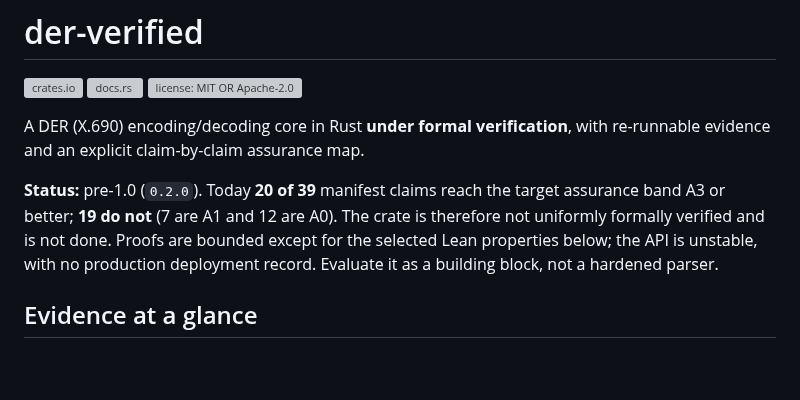
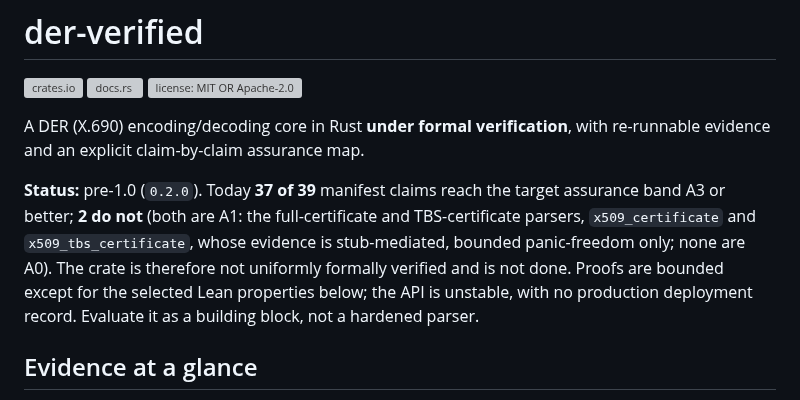
Before and after one commit to ivmat/rs-verified-der, a Markdown page: README.md, the part around the change. Drawn GitHub-style; blank space fills up the shorter version; grey boxes are pictures that could not be loaded.

```diff
--- a/README.md
+++ b/README.md
@@ -7,10 +7,12 @@
 A DER (X.690) encoding/decoding core in Rust **under formal verification**, with re-runnable
 evidence and an explicit claim-by-claim assurance map.
 
-**Status:** pre-1.0 (`0.2.0`). Today **20 of 39** manifest claims reach the target assurance band A3
-or better; **19 do not** (7 are A1 and 12 are A0). The crate is therefore not uniformly formally
-verified and is not done. Proofs are bounded except for the selected Lean properties below; the API
-is unstable, with no production deployment record. Evaluate it as a building block, not a hardened parser.
+**Status:** pre-1.0 (`0.2.0`). Today **37 of 39** manifest claims reach the target assurance band A3
+or better; **2 do not** (both are A1: the full-certificate and TBS-certificate parsers,
+`x509_certificate` and `x509_tbs_certificate`, whose evidence is stub-mediated, bounded
+panic-freedom only; none are A0). The crate is therefore not uniformly formally verified and is not
+done. Proofs are bounded except for the selected Lean properties below; the API is unstable, with no
+production deployment record. Evaluate it as a building block, not a hardened parser.
 
 ## Evidence at a glance
 
```
Also changed, not shown: der-verified/README.md (+11 -10 lines).
